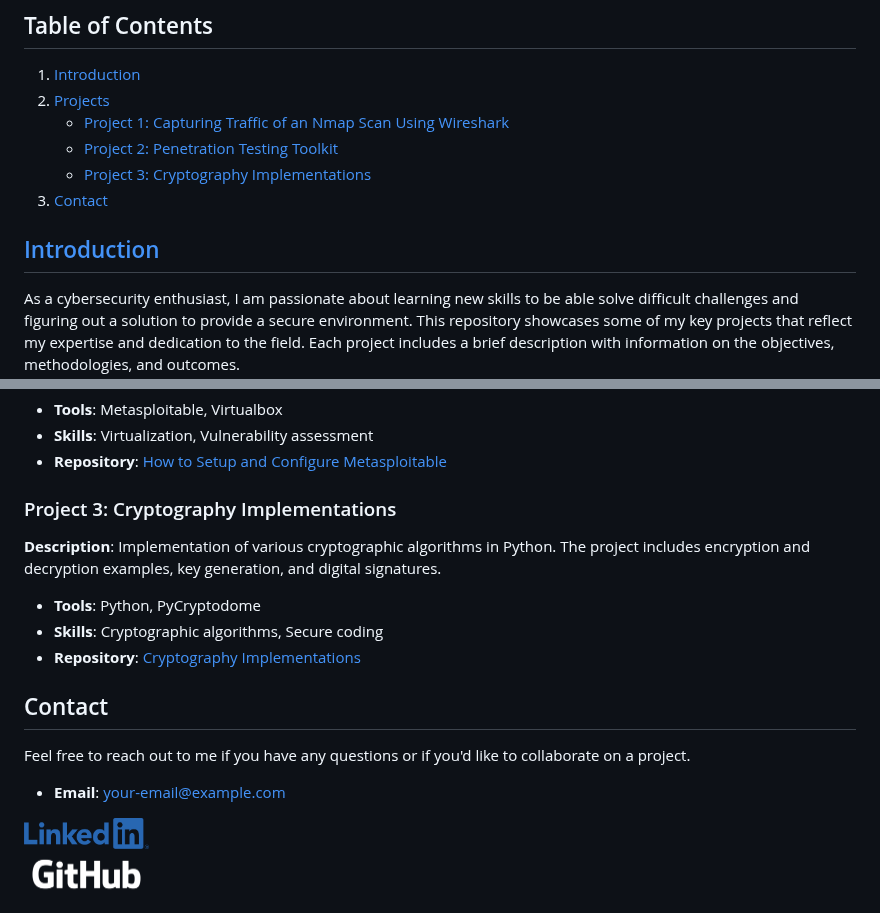
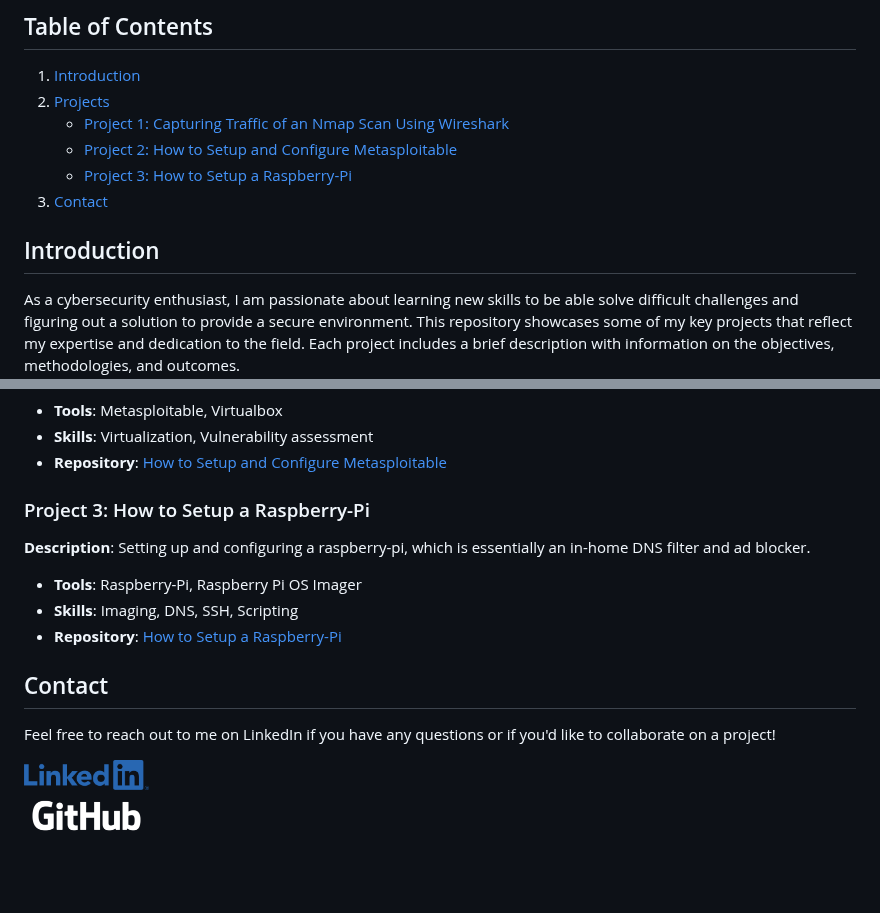
Before and after one commit to TB-SecProjects/TB-SecProjects, a Markdown page: README.md, 2 parts joined by grey strips. Rendered like a GitHub page; blank space fills up the shorter version.

```diff
--- a/README.md
+++ b/README.md
@@ -6,11 +6,11 @@ Welcome to my Cybersecurity Projects repository! Here, you'll find a collection
 1. [Introduction](#introduction)
 2. [Projects](#projects)
    - [Project 1: Capturing Traffic of an Nmap Scan Using Wireshark](#project-1-capturing-traffic-of-an-nmap-scan-using-wireshark)
-   - [Project 2: Penetration Testing Toolkit](#project-2-penetration-testing-toolkit)
-   - [Project 3: Cryptography Implementations](#project-3-cryptography-implementations)
+   - [Project 2: How to Setup and Configure Metasploitable](#project-2-how-to-setup-and-configure-metasploitable)
+   - [Project 3: How to Setup a Raspberry-Pi](#project-3-how-to-setup-a-raspberry-pi)
 3. [Contact](#contact)
 
-## [Introduction](#introduction)
+## Introduction
 
 As a cybersecurity enthusiast, I am passionate about learning new skills to be able solve difficult challenges and figuring out a solution to provide a secure environment. This repository showcases some of my key projects that reflect my expertise and dedication to the field. Each project includes a brief description with information on the objectives, methodologies, and outcomes.
 
@@ -30,18 +30,17 @@ As a cybersecurity enthusiast, I am passionate about learning new skills to be a
 - **Skills**: Virtualization, Vulnerability assessment
 - **Repository**: [How to Setup and Configure Metasploitable](https://github.com/your-username/penetration-testing-toolkit)
 
-### Project 3: Cryptography Implementations
-**Description**: Implementation of various cryptographic algorithms in Python. The project includes encryption and decryption examples, key generation, and digital signatures.
+### Project 3: How to Setup a Raspberry-Pi
+**Description**: Setting up and configuring a raspberry-pi, which is essentially an in-home DNS filter and ad blocker.
 
-- **Tools**: Python, PyCryptodome
-- **Skills**: Cryptographic algorithms, Secure coding
-- **Repository**: [Cryptography Implementations](https://github.com/your-username/cryptography-implementations)
+- **Tools**: Raspberry-Pi, Raspberry Pi OS Imager
+- **Skills**: Imaging, DNS, SSH, Scripting
+- **Repository**: [How to Setup a Raspberry-Pi](https://github.com/your-username/cryptography-implementations)
 
 ## Contact
 
-Feel free to reach out to me if you have any questions or if you'd like to collaborate on a project.
+Feel free to reach out to me on LinkedIn if you have any questions or if you'd like to collaborate on a project!
 
-- **Email**: [your-email@example.com](mailto:your-email@example.com)
 
 <a href="https://www.linkedin.com/in/trevor-biroschik-348b50314">
    <img src="LI-Logo.png" alt="LinkedIn" width="125" height="35" style="float: left; margin-right: 10px;">
```
